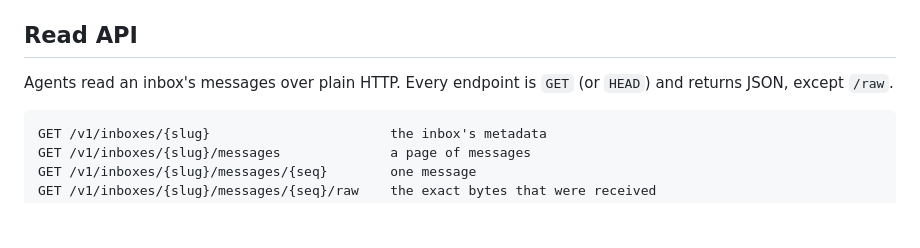
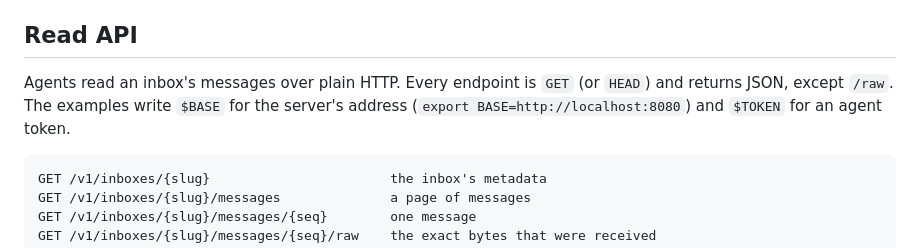
Before and after one commit to hookinlet/hookinlet, a Markdown page: docs/api.md, the part around the change. Drawn GitHub-style; blank space fills up the shorter version.

````diff
--- a/docs/api.md
+++ b/docs/api.md
@@ -23,7 +23,8 @@ echoed; otherwise one is generated.
 ## Read API
 
 Agents read an inbox's messages over plain HTTP. Every endpoint is `GET` (or
-`HEAD`) and returns JSON, except `/raw`.
+`HEAD`) and returns JSON, except `/raw`. The examples write `$BASE` for the
+server's address (`export BASE=http://localhost:8080`) and `$TOKEN` for an agent token.
 
 ```
 GET /v1/inboxes/{slug}                       the inbox's metadata
````
Also changed, not shown: docs/admin.md (+3 -0 lines).
